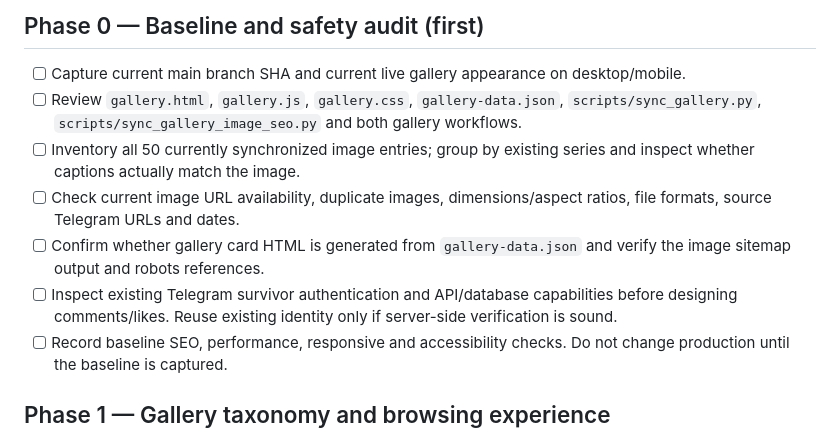
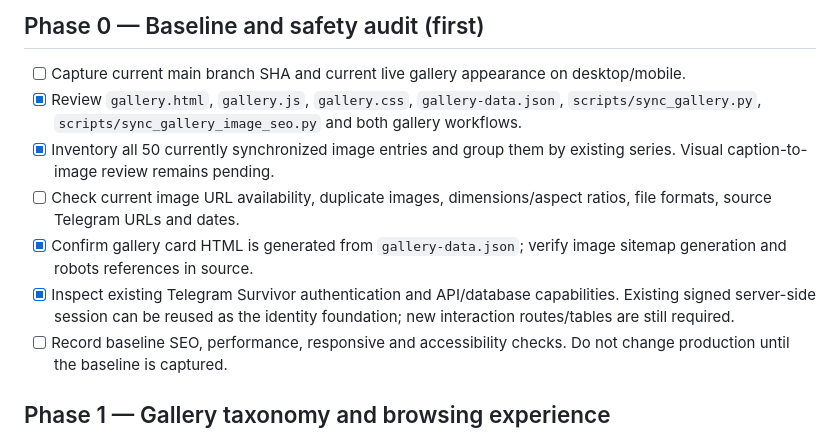
Before and after one commit to zombcash/zombcash.github.io, a Markdown page: GROWTH-AND-GALLERY-ROADMAP.md, the part around the change. GitHub-like rendering.

Commit message:
docs: mark initial gallery source audit complete

```diff
--- a/GROWTH-AND-GALLERY-ROADMAP.md
+++ b/GROWTH-AND-GALLERY-ROADMAP.md
@@ -21,11 +21,11 @@ Increase qualified search discovery and returning visitors by turning the existi
 
 ## Phase 0 — Baseline and safety audit (first)
 - [ ] Capture current main branch SHA and current live gallery appearance on desktop/mobile.
-- [ ] Review `gallery.html`, `gallery.js`, `gallery.css`, `gallery-data.json`, `scripts/sync_gallery.py`, `scripts/sync_gallery_image_seo.py` and both gallery workflows.
-- [ ] Inventory all 50 currently synchronized image entries; group by existing series and inspect whether captions actually match the image.
+- [x] Review `gallery.html`, `gallery.js`, `gallery.css`, `gallery-data.json`, `scripts/sync_gallery.py`, `scripts/sync_gallery_image_seo.py` and both gallery workflows.
+- [x] Inventory all 50 currently synchronized image entries and group them by existing series. Visual caption-to-image review remains pending.
 - [ ] Check current image URL availability, duplicate images, dimensions/aspect ratios, file formats, source Telegram URLs and dates.
-- [ ] Confirm whether gallery card HTML is generated from `gallery-data.json` and verify the image sitemap output and robots references.
-- [ ] Inspect existing Telegram survivor authentication and API/database capabilities before designing comments/likes. Reuse existing identity only if server-side verification is sound.
+- [x] Confirm gallery card HTML is generated from `gallery-data.json`; verify image sitemap generation and robots references in source.
+- [x] Inspect existing Telegram Survivor authentication and API/database capabilities. Existing signed server-side session can be reused as the identity foundation; new interaction routes/tables are still required.
 - [ ] Record baseline SEO, performance, responsive and accessibility checks. Do not change production until the baseline is captured.
 
 ## Phase 1 — Gallery taxonomy and browsing experience
```
